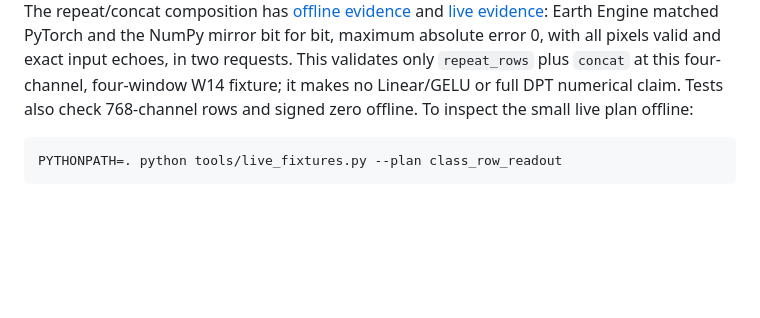
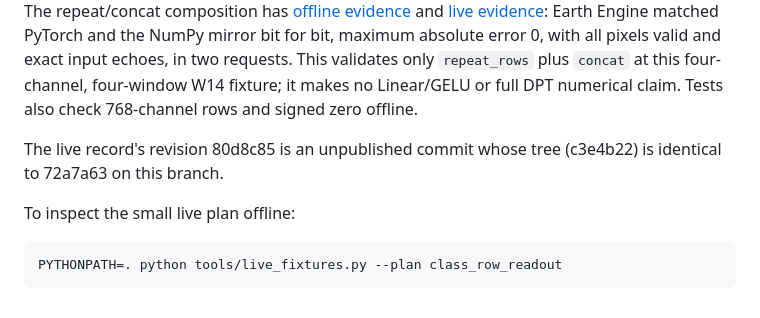
Before and after one commit to noelEOS/tensor-ee, a Markdown page: docs/live-fixtures.md, the part around the change. Rendered like a GitHub page; blank space fills up the shorter version.

Commit message:
docs(window): clarify unpublished live revision mapping

````diff
--- a/docs/live-fixtures.md
+++ b/docs/live-fixtures.md
@@ -252,7 +252,11 @@ Earth Engine matched PyTorch and the NumPy mirror bit for bit, maximum absolute
 error 0, with all pixels valid and exact input echoes, in two requests. This
 validates only `repeat_rows` plus `concat` at this four-channel, four-window W14
 fixture; it makes no Linear/GELU or full DPT numerical claim. Tests also check
-768-channel rows and signed zero offline. To inspect the small live plan offline:
+768-channel rows and signed zero offline.
+
+The live record's revision 80d8c85 is an unpublished commit whose tree (c3e4b22) is identical to 72a7a63 on this branch.
+
+To inspect the small live plan offline:
 
 ```sh
 PYTHONPATH=. python tools/live_fixtures.py --plan class_row_readout
````
